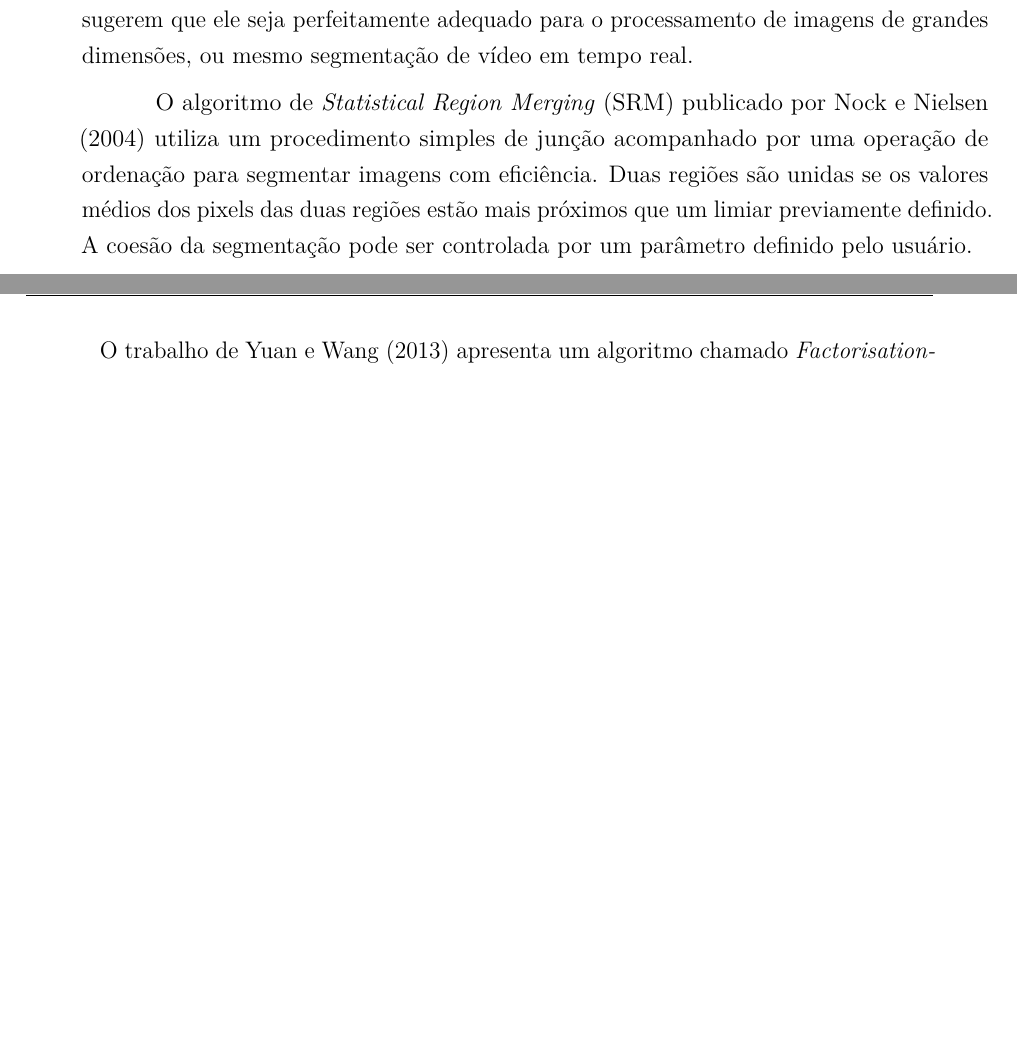
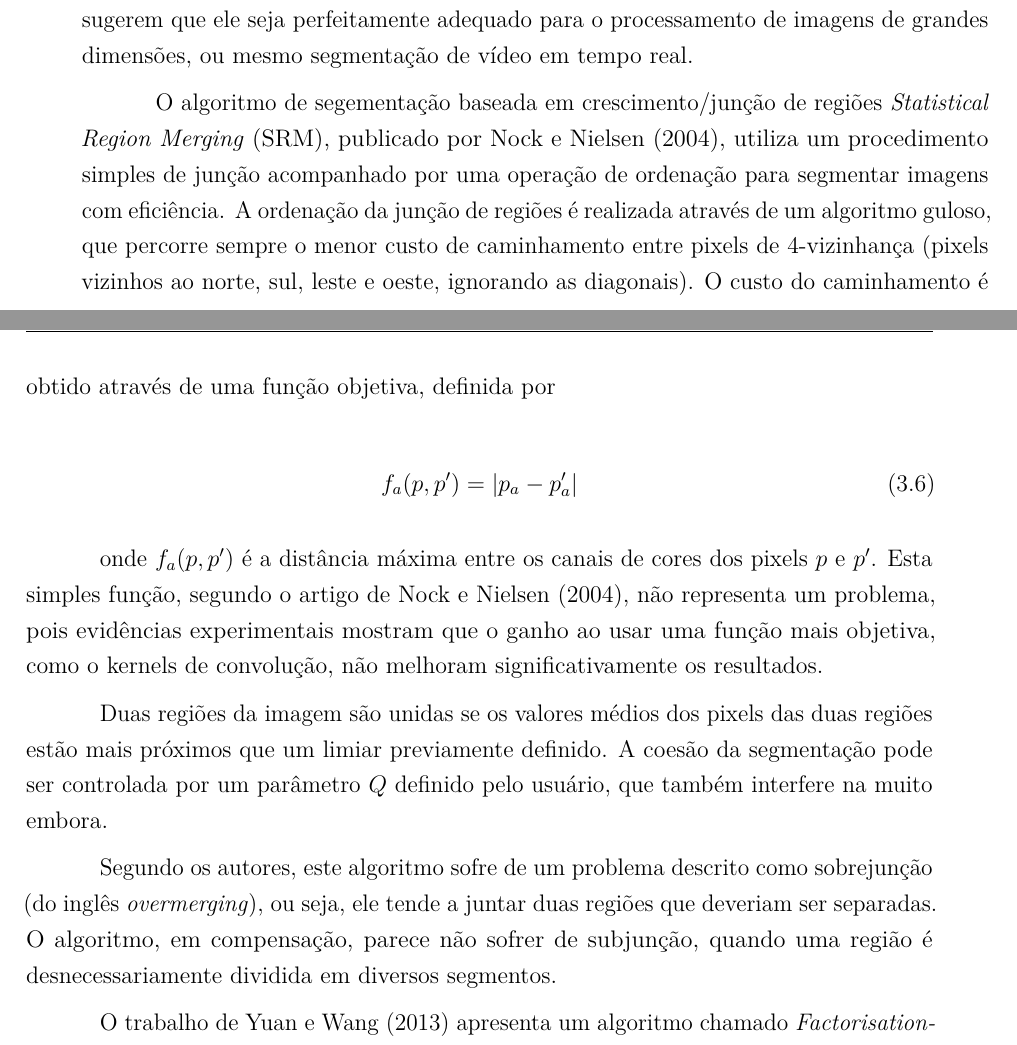
Before and after one commit to luizcavalcanti/dissertacao, a LaTeX thesis (final/dissertacao.tex, which reads final/trabalhos_relacionados.tex): two parts of pages 47 and 48 of 97, joined at a grey line, cut so that both start at the same text, the shorter picture padded with empty space. Compiled offline with pdfLaTeX.

Commit message:
[relacionados] detalhes sobre o SRM
Signed-off-by: Luiz Carlos Cavalcanti <luiz.cavalcanti@indt.org.br>

```diff
--- a/final/trabalhos_relacionados.tex
+++ b/final/trabalhos_relacionados.tex
@@ -92,12 +92,24 @@ A principal vantagem deste método reside no desempenho computacional, com custo
 
 %%%% SRM %%%%
 
-O algoritmo de \textit{Statistical Region Merging} (SRM) publicado por \citeonline{nock:2004} utiliza um procedimento simples de junção acompanhado por uma operação de ordenação para segmentar imagens com eficiência. Duas regiões são unidas se os valores médios dos pixels das duas regiões estão mais próximos que um limiar previamente definido. A coesão da segmentação pode ser controlada por um parâmetro definido pelo usuário.
+O algoritmo de segementação baseada em crescimento/junção de regiões \textit{Statistical Region Merging} (SRM), publicado por \citeonline{nock:2004}, utiliza um procedimento simples de junção acompanhado por uma operação de ordenação para segmentar imagens com eficiência. A ordenação da junção de regiões é realizada através de um algoritmo guloso, que percorre sempre o menor custo de caminhamento entre pixels de 4-vizinhança (pixels vizinhos ao norte, sul, leste e oeste, ignorando as diagonais). O custo do caminhamento é obtido através de uma função objetiva, definida por
+
+\begin{equation}
+	\displaystyle f_a(p, p') = |p_a - p'_a|
+\end{equation}
+
+onde $f_a(p, p')$ é a distância máxima entre os canais de cores dos pixels $p$ e $p'$. Esta simples função, segundo o artigo de \citeonline{nock:2004}, não representa um problema, pois evidências experimentais mostram que o ganho ao usar uma função mais objetiva, como o kernels de convolução, não melhoram significativamente os resultados.
+
+Duas regiões da imagem são unidas se os valores médios dos pixels das duas regiões estão mais próximos que um limiar previamente definido. A coesão da segmentação pode ser controlada por um parâmetro $Q$ definido pelo usuário, que também interfere na muito embora.
+
+Segundo os autores, este algoritmo sofre de um problema descrito como sobrejunção (do inglês \textit{overmerging}), ou seja, ele tende a juntar duas regiões que deveriam ser separadas. O algoritmo, em compensação, parece não sofrer de subjunção, quando uma região é desnecessariamente dividida em diversos segmentos.
+
+%%%% FSEG %%%%
+
+O trabalho de \citeonline{yuan:2013} apresenta um algoritmo chamado \textit{Factorisation-based segmentation} (FSEG). O FSEG primeiramente computa o histograma espectral para cada pixel da imagem, que é um amalgama de diversas respostas aos filtros em uma janela local. Esse algoritmo é baseado na proposta de que cada característica pode ser aproximada por uma combinação linear de diversas características representativas e suas combinações ponderadas. Por fim, um pixel é dito pertencente à região com maior peso. O algoritmo FSEG utiliza decomposição de valores singulares e fatoração de matrizes não-negativas para aumentar a eficiência computacional da segmentação, o que é atrativo quando o tempo de processamento é um fator importante.
 
 
 
-
-O trabalho de \citeonline{yuan:2013} apresenta um algoritmo chamado \textit{Factorisation-based segmentation} (FSEG). O FSEG primeiramente computa o histograma espectral para cada pixel da imagem, que é um amalgama de diversas respostas aos filtros em uma janela local. Esse algoritmo é baseado na proposta de que cada característica pode ser aproximada por uma combinação linear de diversas características representativas e suas combinações ponderadas. Por fim, um pixel é dito pertencente à região com maior peso. O algoritmo FSEG utiliza decomposição de valores singulares e fatoração de matrizes não-negativas para aumentar a eficiência computacional da segmentação, o que é atrativo quando o tempo de processamento é um fator importante.
 
 O algoritmo gPb-owt-ucm introduzido por \citeonline{arbelaez:2011} realiza segmentação em várias etapas. Primeiramente a técnica combina informações de intensidade, textura e coloração para computar vetores que servirão como  detectores de contorno. Posteriormente, uma técnica de \textit{watershed} é aplicada à saída do detector de contornos para produzir uma segmentação hierárquica da imagem. Uma vantagem importante desta técnica é a possibilidade de ajustar a escala de segmentação, portanto o usuário pode escolher uma escala que mais se adequa ao tipo de imagem do problema, evitando segmentação excessiva da imagem.
 
```
